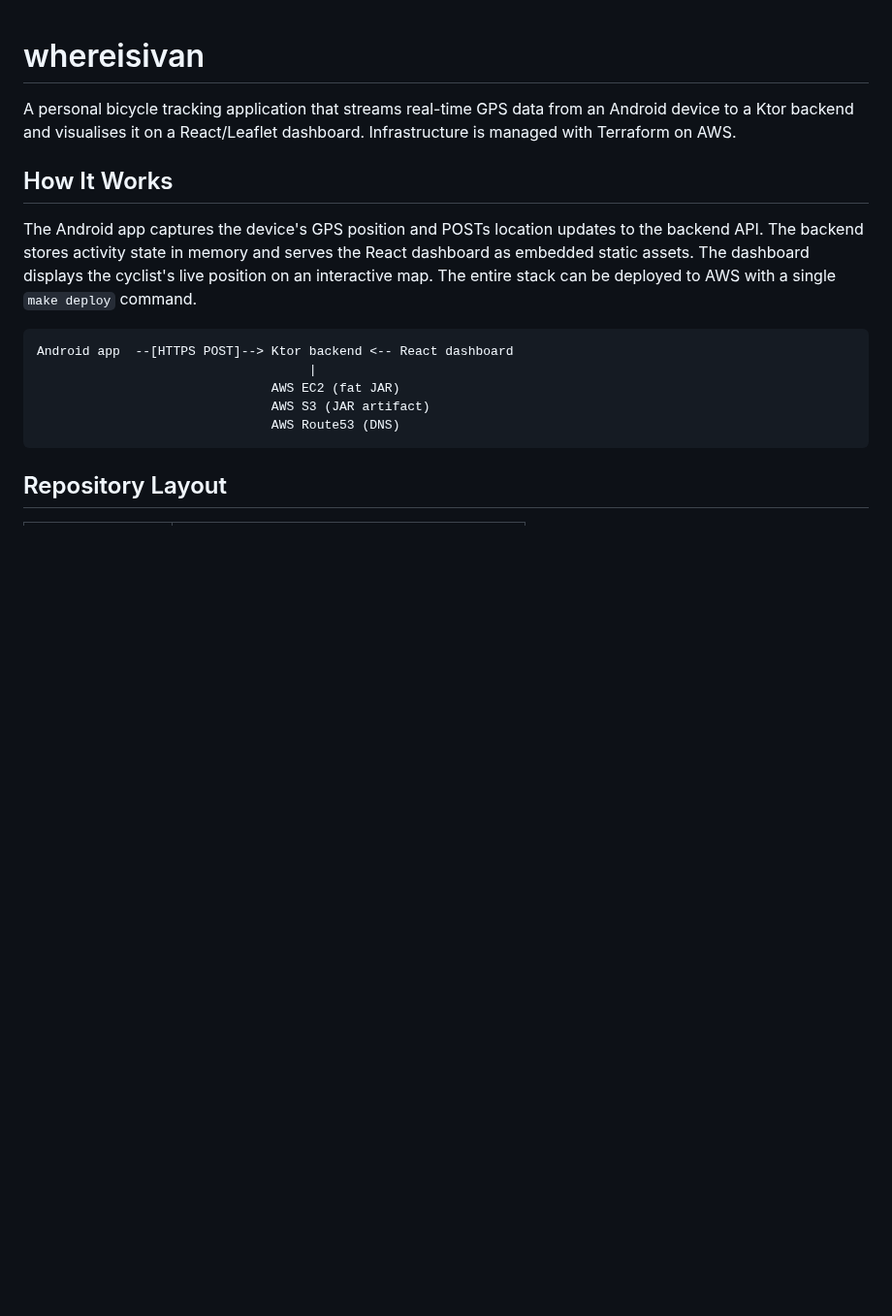
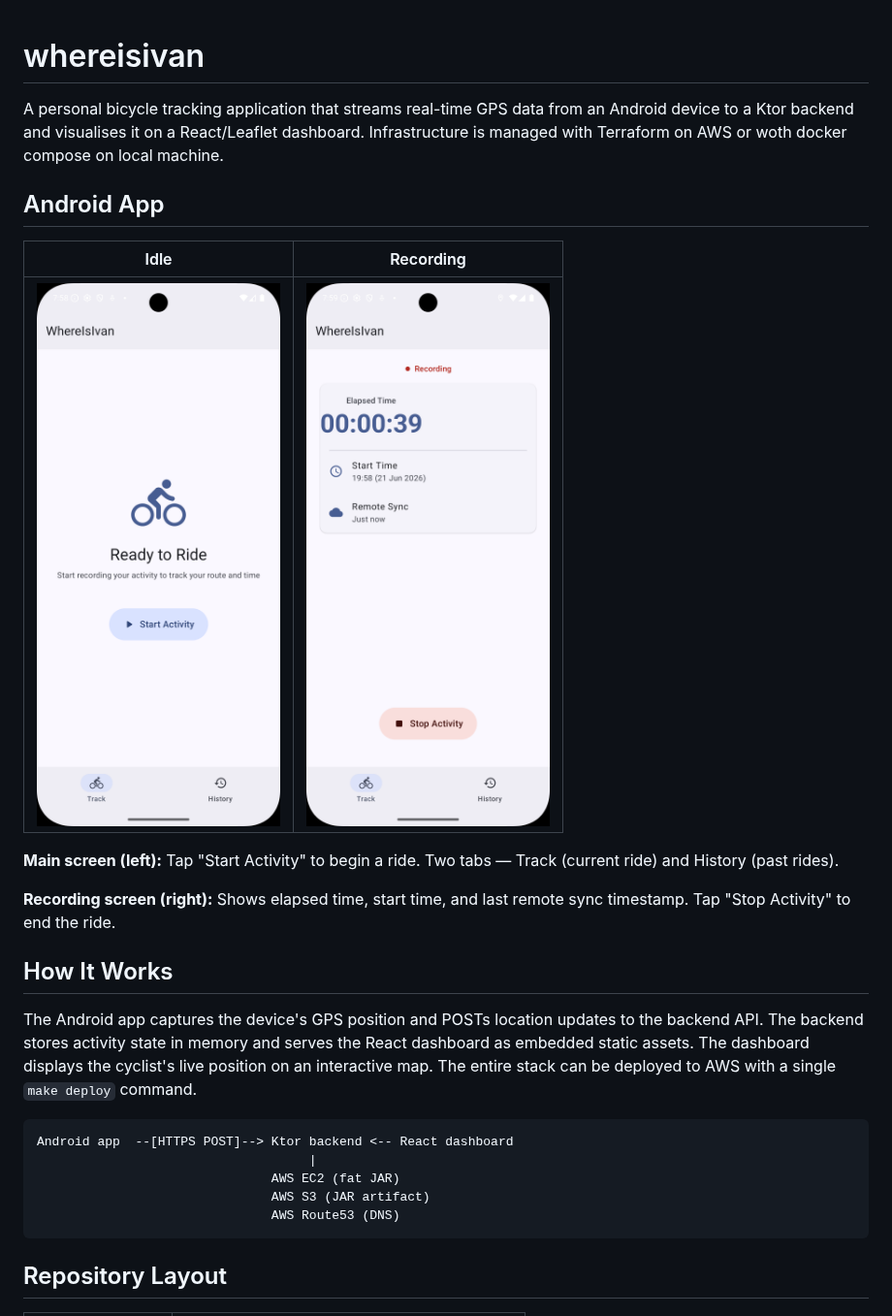
Before and after one commit to drndivoje/whereisivan, a Markdown page: README.md, the part around the change. Shown at 97% size. Rendered like a GitHub page; pictures changed too: screenshoots/android_main.png (added), screenshoots/android_start_activity.png (added); blank space fills up the shorter version.

Commit message:
Update README
- add screenshoots from android app

```diff
--- a/README.md
+++ b/README.md
@@ -1,6 +1,16 @@
 # whereisivan
 
-A personal bicycle tracking application that streams real-time GPS data from an Android device to a Ktor backend and visualises it on a React/Leaflet dashboard. Infrastructure is managed with Terraform on AWS.
+A personal bicycle tracking application that streams real-time GPS data from an Android device to a Ktor backend and visualises it on a React/Leaflet dashboard. Infrastructure is managed with Terraform on AWS or woth docker compose on local machine.
+
+## Android App
+
+| Idle | Recording |
+|------|-----------|
+| ![Main screen — ready to start a ride](screenshoots/android_main.png) | ![Recording screen — active ride in progress](screenshoots/android_start_activity.png) |
+
+**Main screen (left):** Tap "Start Activity" to begin a ride. Two tabs — Track (current ride) and History (past rides).
+
+**Recording screen (right):** Shows elapsed time, start time, and last remote sync timestamp. Tap "Stop Activity" to end the ride.
 
 ## How It Works
 
```
